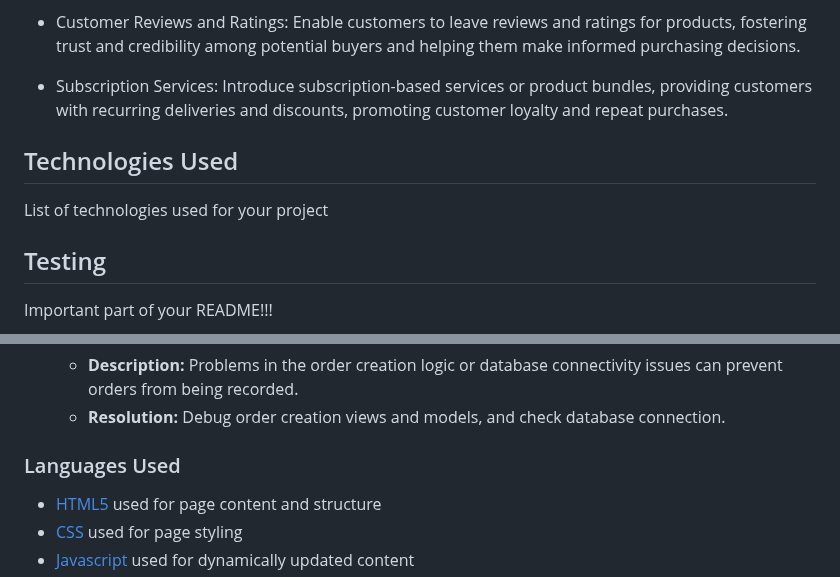
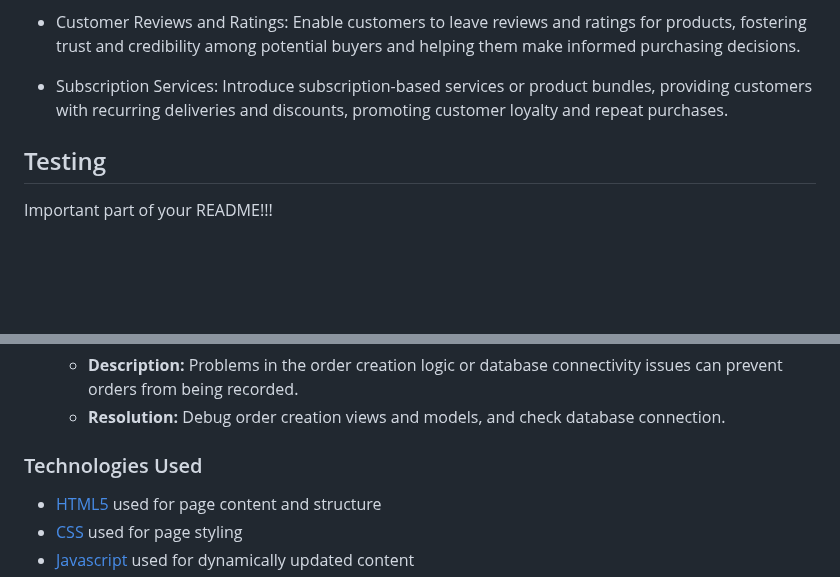
Before and after one commit to AbdulSyed05/style-street, a Markdown page: README.md, 2 parts joined by grey strips. GitHub-like rendering; blank space fills up the shorter version.

Commit message:
Heading changed to technologies used in readme

```diff
--- a/README.md
+++ b/README.md
@@ -96,8 +96,6 @@ Explain your features on the website,(navigation, pages, links, forms, input fie
 
 - Subscription Services: Introduce subscription-based services or product bundles, providing customers with recurring deliveries and discounts, promoting customer loyalty and repeat purchases.
 
-## Technologies Used
-List of technologies used for your project
 ## Testing
 Important part of your README!!!
 
@@ -172,7 +170,7 @@ Test all your features, you can use the same approach
    - **Resolution:** Debug order creation views and models, and check database connection.
 
 
-### Languages Used
+### Technologies Used
 
 - [HTML5](https://html.spec.whatwg.org/) used for page content and structure
 - [CSS](https://www.w3.org/Style/CSS/Overview.en.html) used for page styling
```
